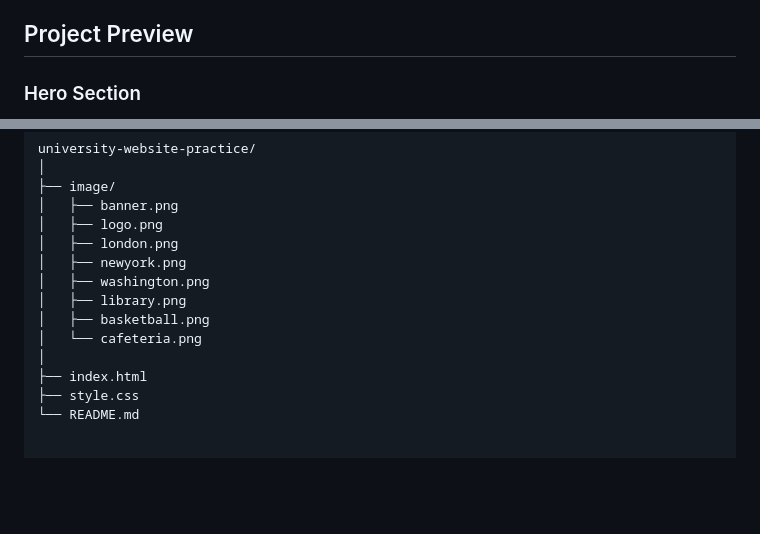
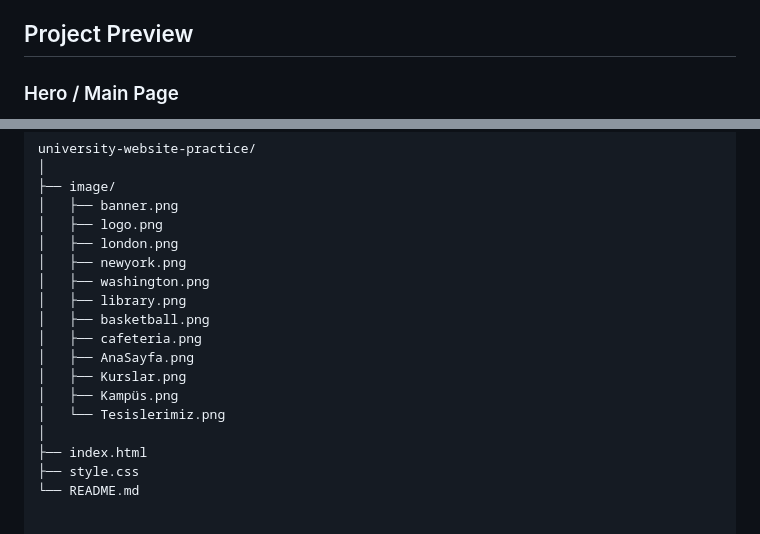
Before and after one commit to RamazanKepelek/university-website-practice, a Markdown page: README.md, 2 parts joined by grey strips. GitHub-like rendering; blank space fills up the shorter version.

Commit message:
Update README with new image names and formatting

```diff
--- a/README.md
+++ b/README.md
@@ -43,5 +43,5 @@ The website includes the following sections:
 
 ## Project Preview
 
-### Hero Section
+### Hero / Main Page
 
@@ -181,7 +181,11 @@ university-website-practice/
 │   ├── washington.png
 │   ├── library.png
 │   ├── basketball.png
-│   └── cafeteria.png
+│   ├── cafeteria.png
+│   ├── AnaSayfa.png
+│   ├── Kurslar.png
+│   ├── Kampüs.png
+│   └── Tesislerimiz.png
 │
 ├── index.html
 ├── style.css
```
Also changed, not shown: other parts of README.md (+17 -17 lines).
